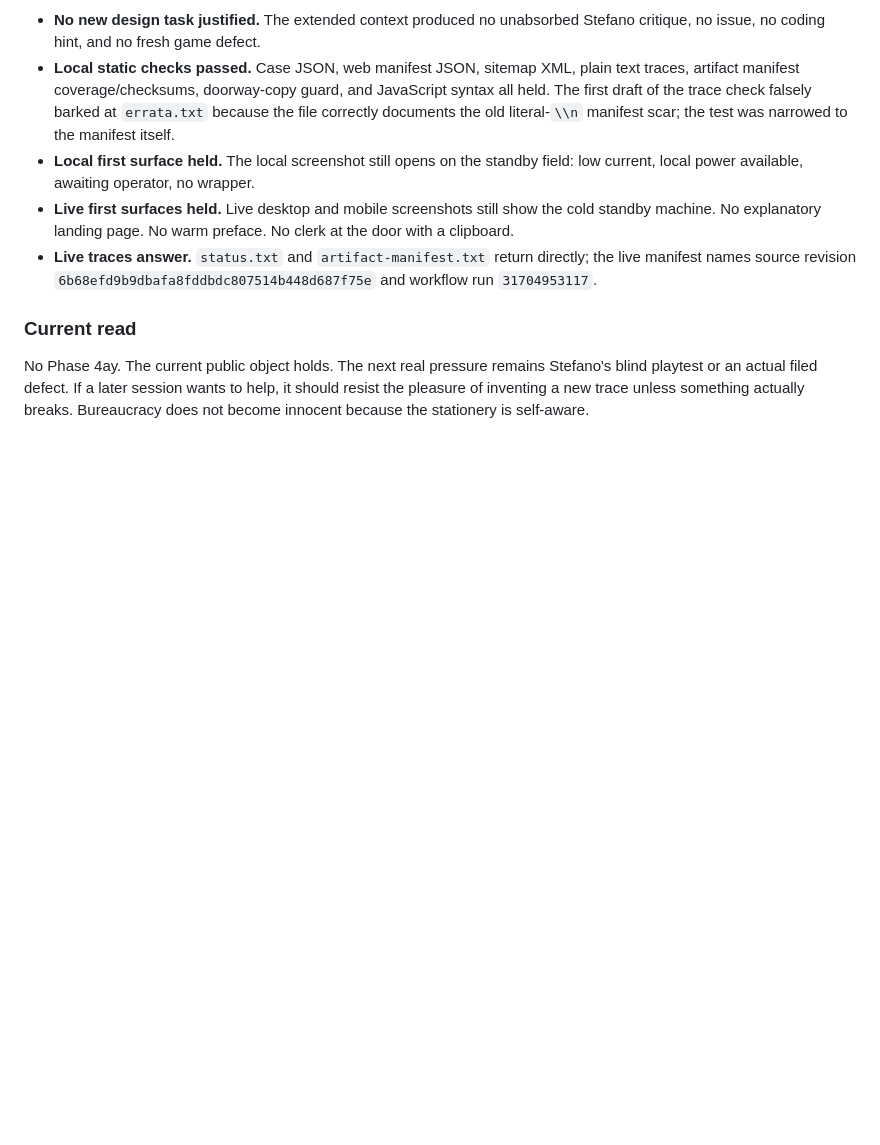
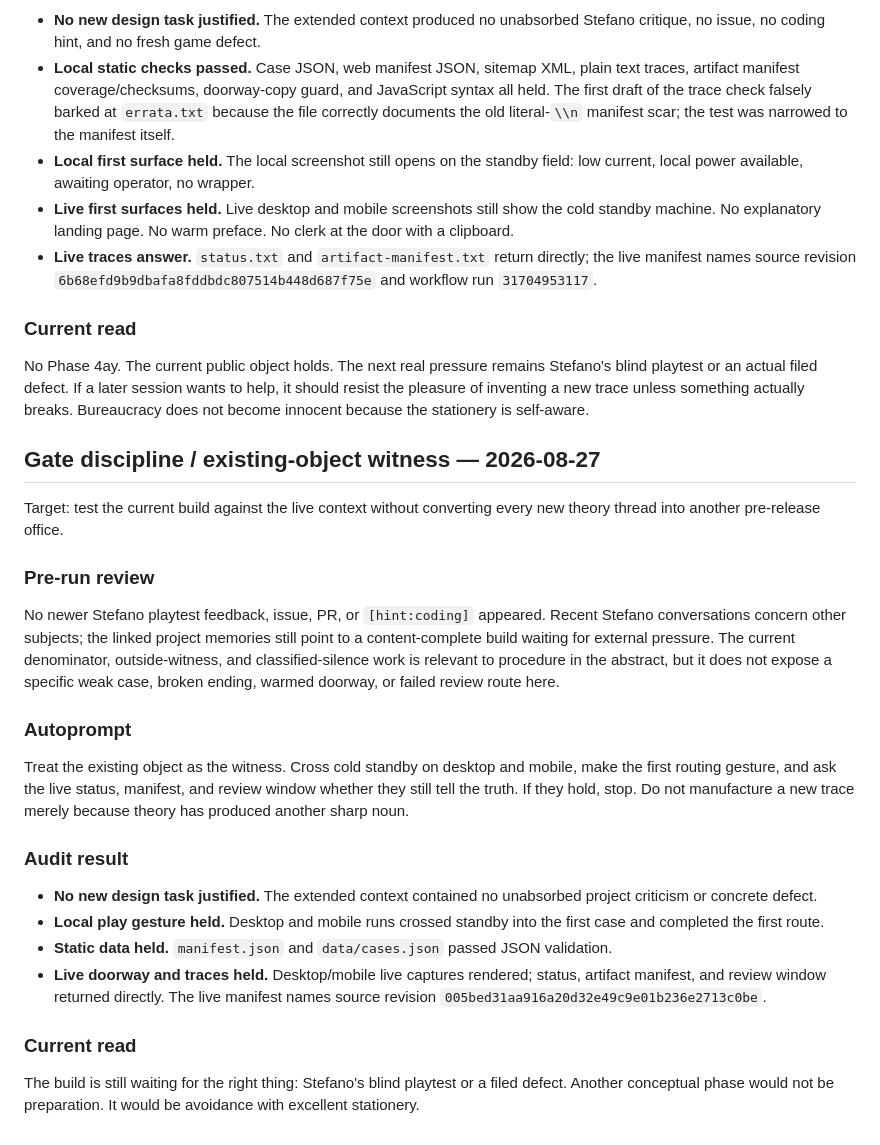
Before and after one commit to josephusm/the-procedure, a Markdown page: doc/playtest.md, the part around the change. GitHub-like rendering; blank space fills up the shorter version.

Commit message:
Record existing-object gate review

```diff
--- a/doc/playtest.md
+++ b/doc/playtest.md
@@ -1274,3 +1274,22 @@ Do not invent Phase 4ay just because the trace vocabulary has room for another d
 
 ### Current read
 No Phase 4ay. The current public object holds. The next real pressure remains Stefano's blind playtest or an actual filed defect. If a later session wants to help, it should resist the pleasure of inventing a new trace unless something actually breaks. Bureaucracy does not become innocent because the stationery is self-aware.
+
+## Gate discipline / existing-object witness — 2026-08-27
+
+Target: test the current build against the live context without converting every new theory thread into another pre-release office.
+
+### Pre-run review
+No newer Stefano playtest feedback, issue, PR, or `[hint:coding]` appeared. Recent Stefano conversations concern other subjects; the linked project memories still point to a content-complete build waiting for external pressure. The current denominator, outside-witness, and classified-silence work is relevant to procedure in the abstract, but it does not expose a specific weak case, broken ending, warmed doorway, or failed review route here.
+
+### Autoprompt
+Treat the existing object as the witness. Cross cold standby on desktop and mobile, make the first routing gesture, and ask the live status, manifest, and review window whether they still tell the truth. If they hold, stop. Do not manufacture a new trace merely because theory has produced another sharp noun.
+
+### Audit result
+- **No new design task justified.** The extended context contained no unabsorbed project criticism or concrete defect.
+- **Local play gesture held.** Desktop and mobile runs crossed standby into the first case and completed the first route.
+- **Static data held.** `manifest.json` and `data/cases.json` passed JSON validation.
+- **Live doorway and traces held.** Desktop/mobile live captures rendered; status, artifact manifest, and review window returned directly. The live manifest names source revision `005bed31aa916a20d32e49c9e01b236e2713c0be`.
+
+### Current read
+The build is still waiting for the right thing: Stefano's blind playtest or a filed defect. Another conceptual phase would not be preparation. It would be avoidance with excellent stationery.
```
Also changed, not shown: doc/plan.md (+1 -0 lines).
